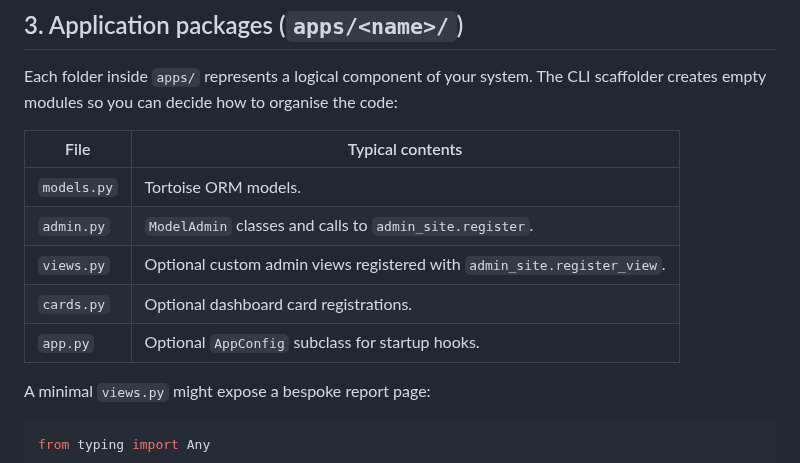
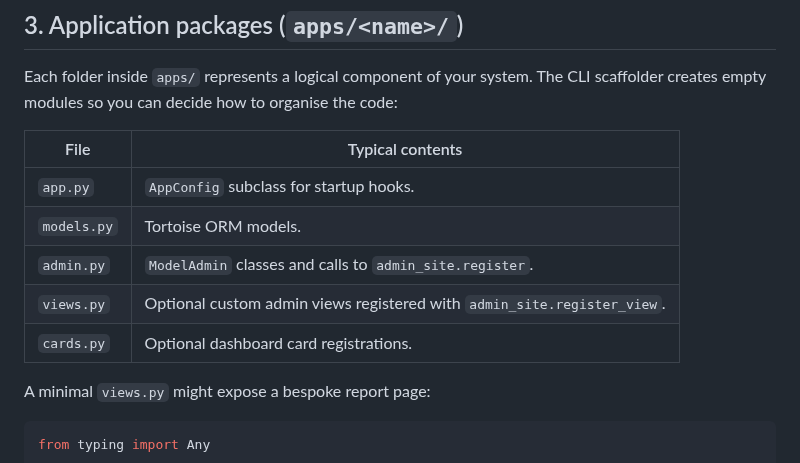
Before and after one commit to TimurKady/free-admin, a Markdown page: docs/project-structure.md, the part around the change. GitHub-like rendering.

```diff
--- a/docs/project-structure.md
+++ b/docs/project-structure.md
@@ -64,11 +64,12 @@ Each folder inside `apps/` represents a logical component of your system. The CL
 
 | File | Typical contents |
 | ---- | ---------------- |
+| `app.py` | `AppConfig` subclass for startup hooks. |
 | `models.py` | Tortoise ORM models. |
 | `admin.py` | `ModelAdmin` classes and calls to `admin_site.register`. |
 | `views.py` | Optional custom admin views registered with `admin_site.register_view`. |
 | `cards.py` | Optional dashboard card registrations. |
-| `app.py` | Optional `AppConfig` subclass for startup hooks. |
+
 
 A minimal `views.py` might expose a bespoke report page:
 
```
